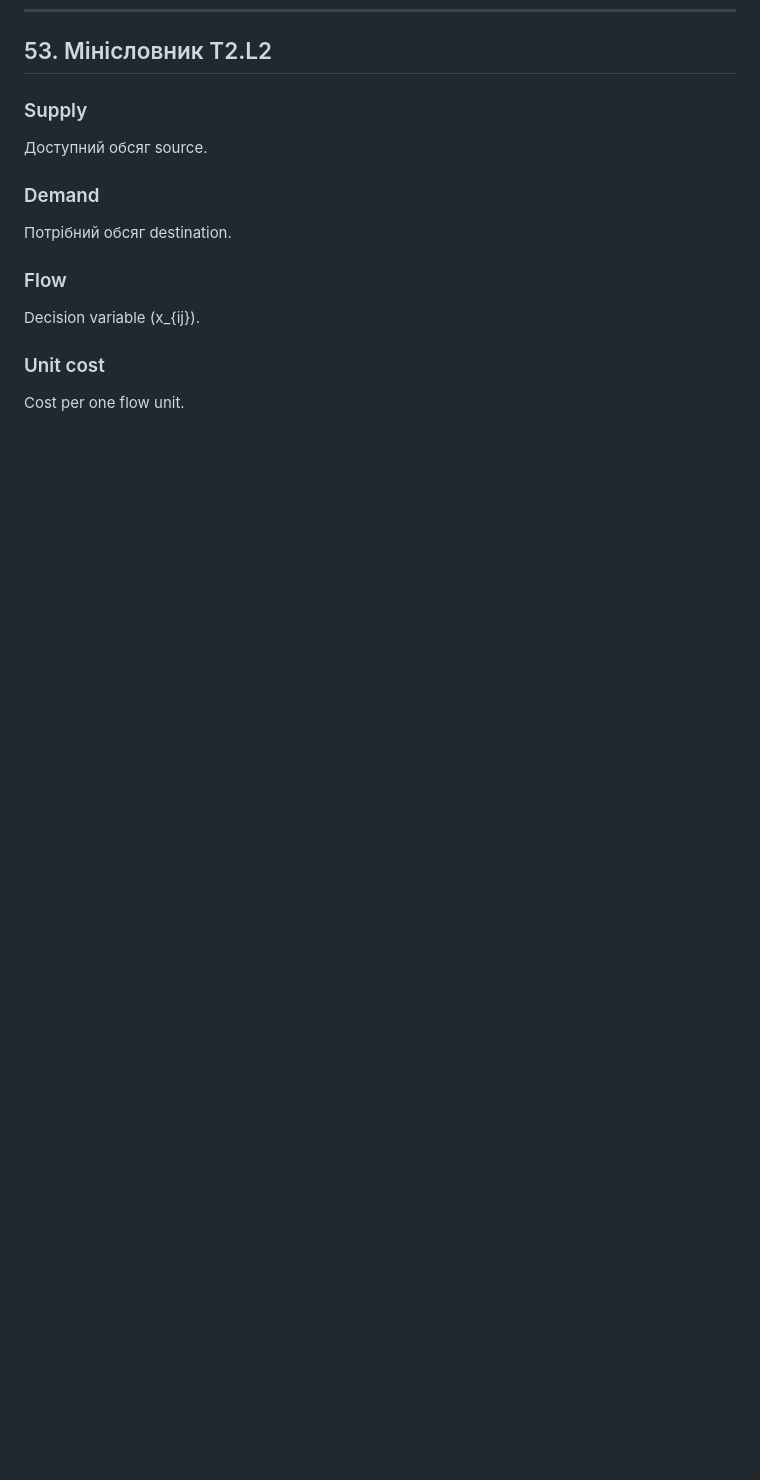
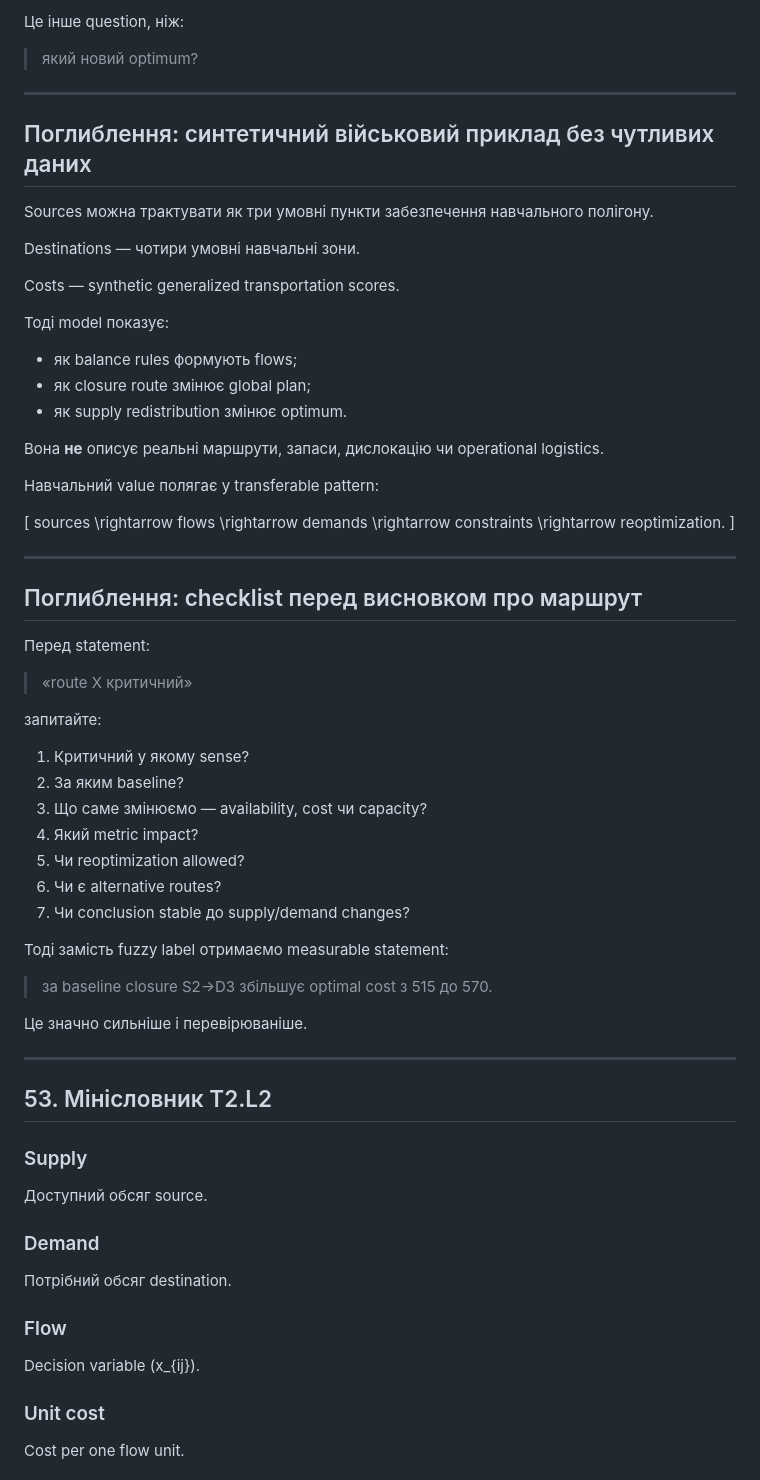
Before and after one commit to RomanMykolaichuk/MathModelingIT, a Markdown page: books/t2_l2/book.md, the part around one of its changes. Rendered like a GitHub page; blank space fills up the shorter version.

```diff
--- a/books/t2_l2/book.md
+++ b/books/t2_l2/book.md
@@ -2035,3 +2120,65 @@ Research transfer не означає:
+Це інше question, ніж:
+
+> який новий optimum?
+
+---
+
+## Поглиблення: синтетичний військовий приклад без чутливих даних
+
+Sources можна трактувати як три умовні пункти забезпечення навчального полігону.
+
+Destinations — чотири умовні навчальні зони.
+
+Costs — synthetic generalized transportation scores.
+
+Тоді model показує:
+
+- як balance rules формують flows;
+- як closure route змінює global plan;
+- як supply redistribution змінює optimum.
+
+Вона **не** описує реальні маршрути, запаси, дислокацію чи operational logistics.
+
+Навчальний value полягає у transferable pattern:
+
+\[
+sources
+\rightarrow
+flows
+\rightarrow
+demands
+\rightarrow
+constraints
+\rightarrow
+reoptimization.
+\]
+
+---
+
+## Поглиблення: checklist перед висновком про маршрут
+
+Перед statement:
+
+> «route X критичний»
+
+запитайте:
+
+1. Критичний у якому sense?
+2. За яким baseline?
+3. Що саме змінюємо — availability, cost чи capacity?
+4. Який metric impact?
+5. Чи reoptimization allowed?
+6. Чи є alternative routes?
+7. Чи conclusion stable до supply/demand changes?
+
+Тоді замість fuzzy label отримаємо measurable statement:
+
+> за baseline closure S2→D3 збільшує optimal cost з 515 до 570.
+
+Це значно сильніше і перевірюваніше.
+
+---
+
 ## 53. Мінісловник T2.L2
 
 ### Supply
```
Also changed, not shown: other parts of books/t2_l2/book.md (+85 -0 lines).
